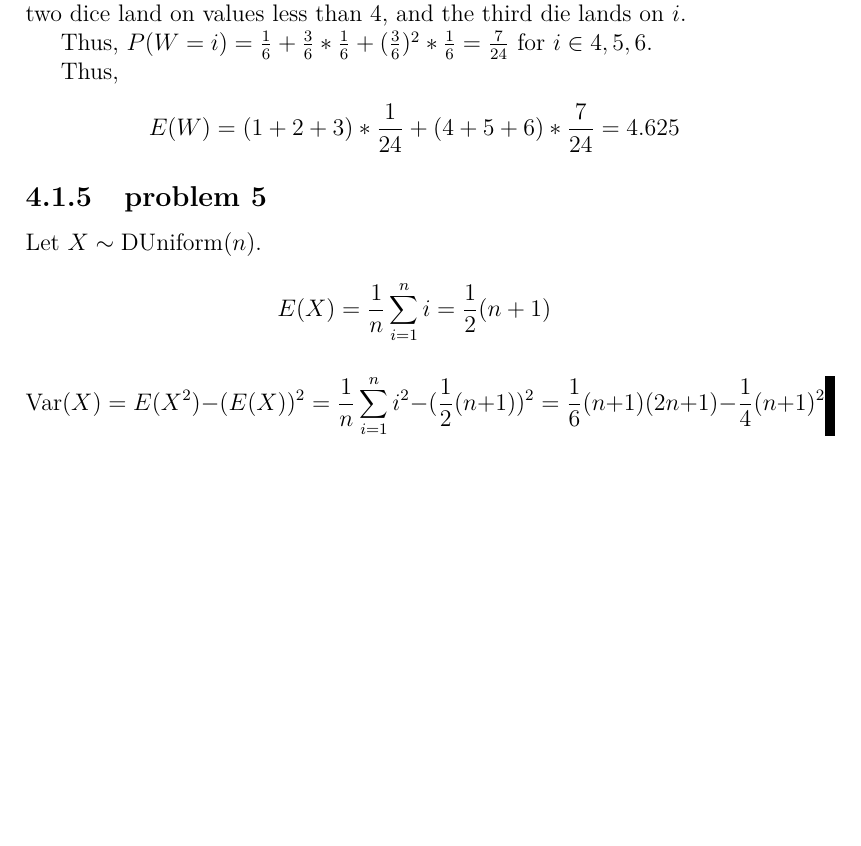
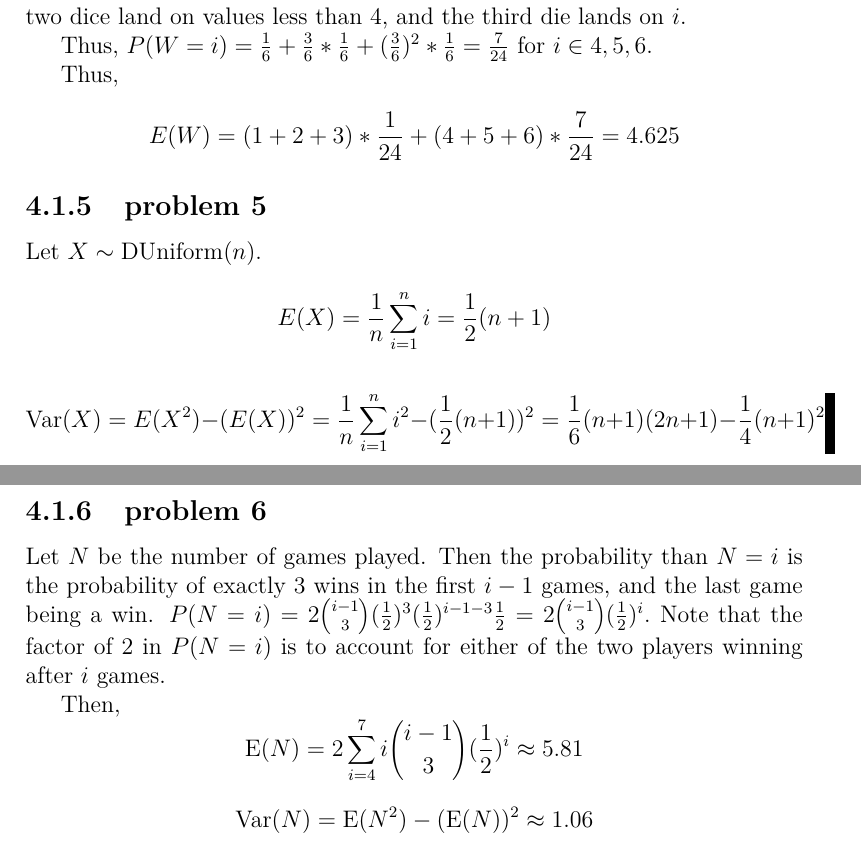
Before and after one commit to fifthist/Introduction-To-Probability-Blitzstein-Solutions, a LaTeX book (src/index.tex, which reads src/chapters/4/sections/expectations_and_variances/index.tex, src/chapters/4/sections/expectations_and_variances/problems/6.tex): part of page 71 of 71 before the commit and two parts of pages 71 and 72 of 72 after it, the two joined at a grey line, cut so that both start at the same text, the shorter picture padded with empty space. Compiled offline with pdfLaTeX.

Commit message:
Chapter 4 section 1 problem 6

```diff
--- a/src/chapters/4/sections/expectations_and_variances/index.tex
+++ b/src/chapters/4/sections/expectations_and_variances/index.tex
@@ -14,3 +14,6 @@
 
 \subsection{problem 5}
 \input{problems/5}
+
+\subsection{problem 6}
+\input{problems/6}
--- /dev/null
+++ b/src/chapters/4/sections/expectations_and_variances/problems/6.tex
@@ -0,0 +1,11 @@
+Let $N$ be the number of games played. Then the probability than $N=i$ is the
+probability of exactly $3$ wins in the first $i-1$ games, and the last game
+being a win. $P(N=i) = 2\binom{i-1}{3}(\frac{1}{2})^{3}(\frac{1}{2})^{i-1-3}
+\frac{1}{2} = 2\binom{i-1}{3}(\frac{1}{2})^{i}.$ Note that the factor of $2$ in
+$P(N=i)$ is to account for either of the two players winning after $i$ games.
+
+Then, $$\text{E}(N) = 2\sum_{i=4}^{7} i\binom{i-1}{3}(\frac{1}{2})^{i}
+\approx
+5.81$$
+
+$$\text{Var}(N) = \text{E}(N^{2}) - (\text{E}(N))^{2} \approx 1.06$$
```
